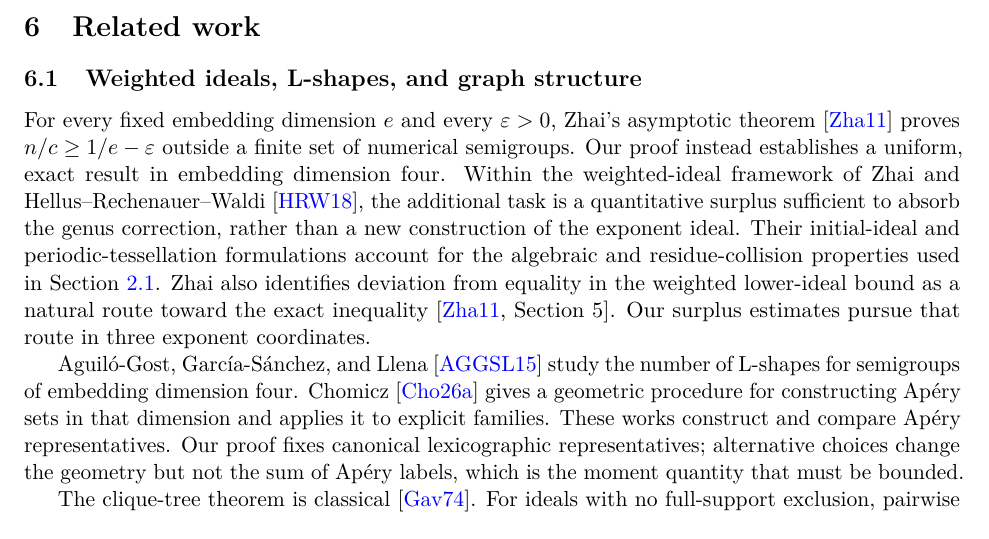
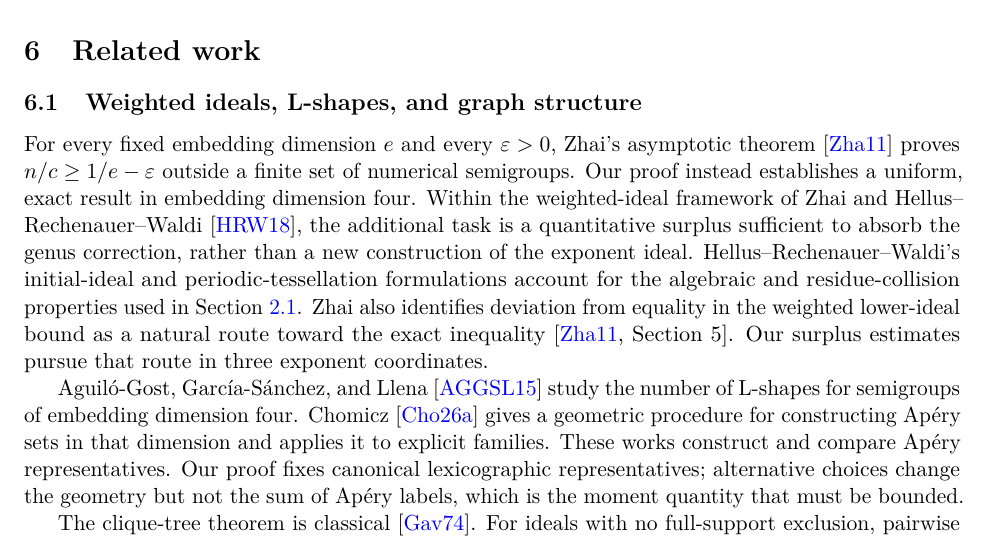
Before and after one commit to kseth/wilf-e4, a LaTeX paper (manuscript/main.tex, which reads manuscript/related.tex): part of page 37 of 39, cut so that both start at the same text. Compiled offline with pdfLaTeX.

Commit message:
literature: remove attribution ambiguity

```diff
--- a/manuscript/related.tex
+++ b/manuscript/related.tex
@@ -10,8 +10,9 @@ four. Within the weighted-ideal framework of Zhai and
 Hellus--Rechenauer--Waldi \cite{HRW}, the additional task is a quantitative
 surplus sufficient to absorb the genus correction, rather than a new
 construction of the exponent ideal.
-Their initial-ideal and periodic-tessellation formulations account for the
-algebraic and residue-collision properties used in Section~\ref{sec:p1}.
+Hellus--Rechenauer--Waldi's initial-ideal and periodic-tessellation
+formulations account for the algebraic and residue-collision properties used
+in Section~\ref{sec:p1}.
 Zhai also identifies deviation from equality in the weighted lower-ideal
 bound as a natural route toward the exact inequality \cite[Section~5]{Z}.
 Our surplus estimates pursue that route in three exponent coordinates.
```
